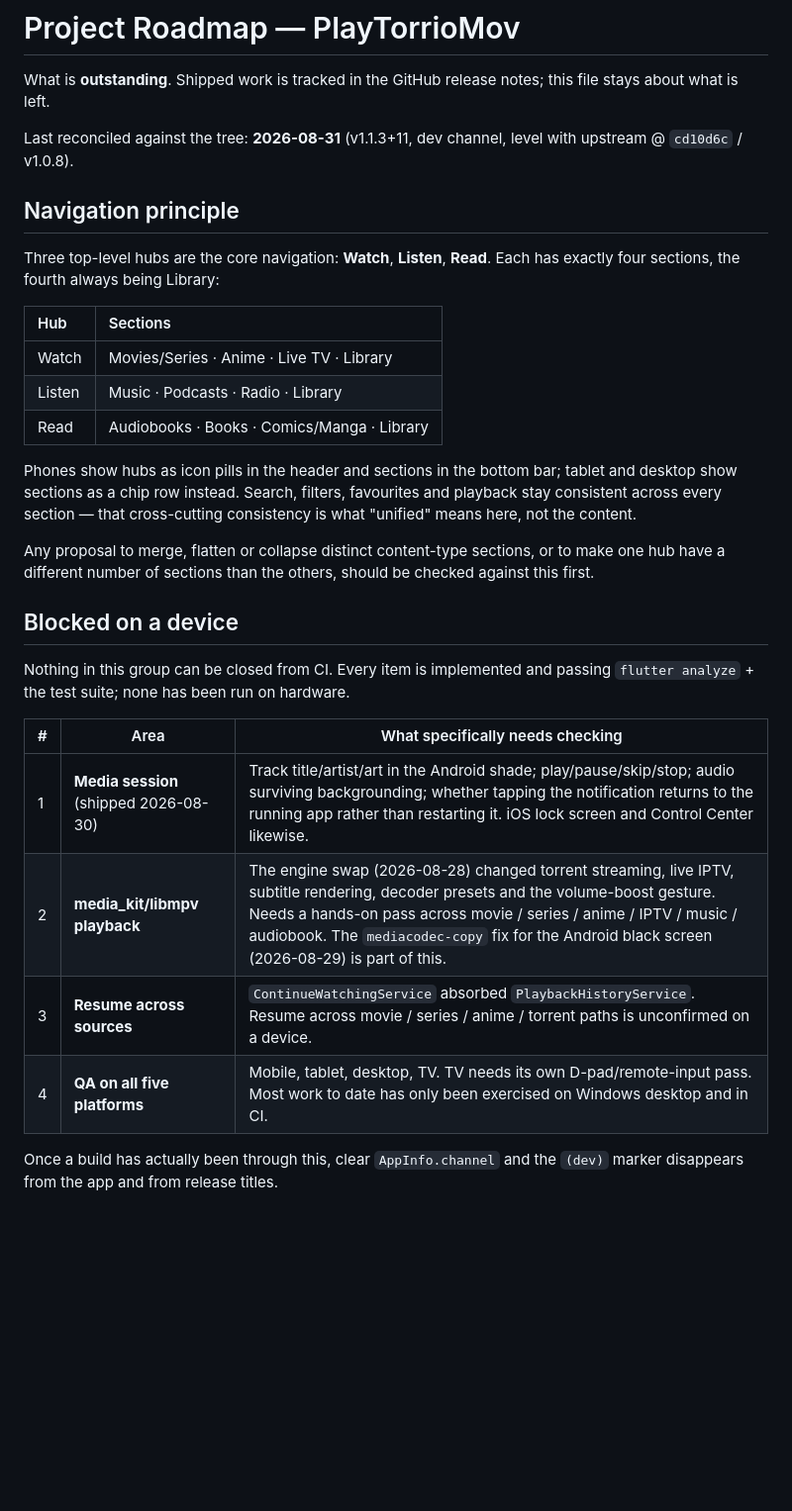
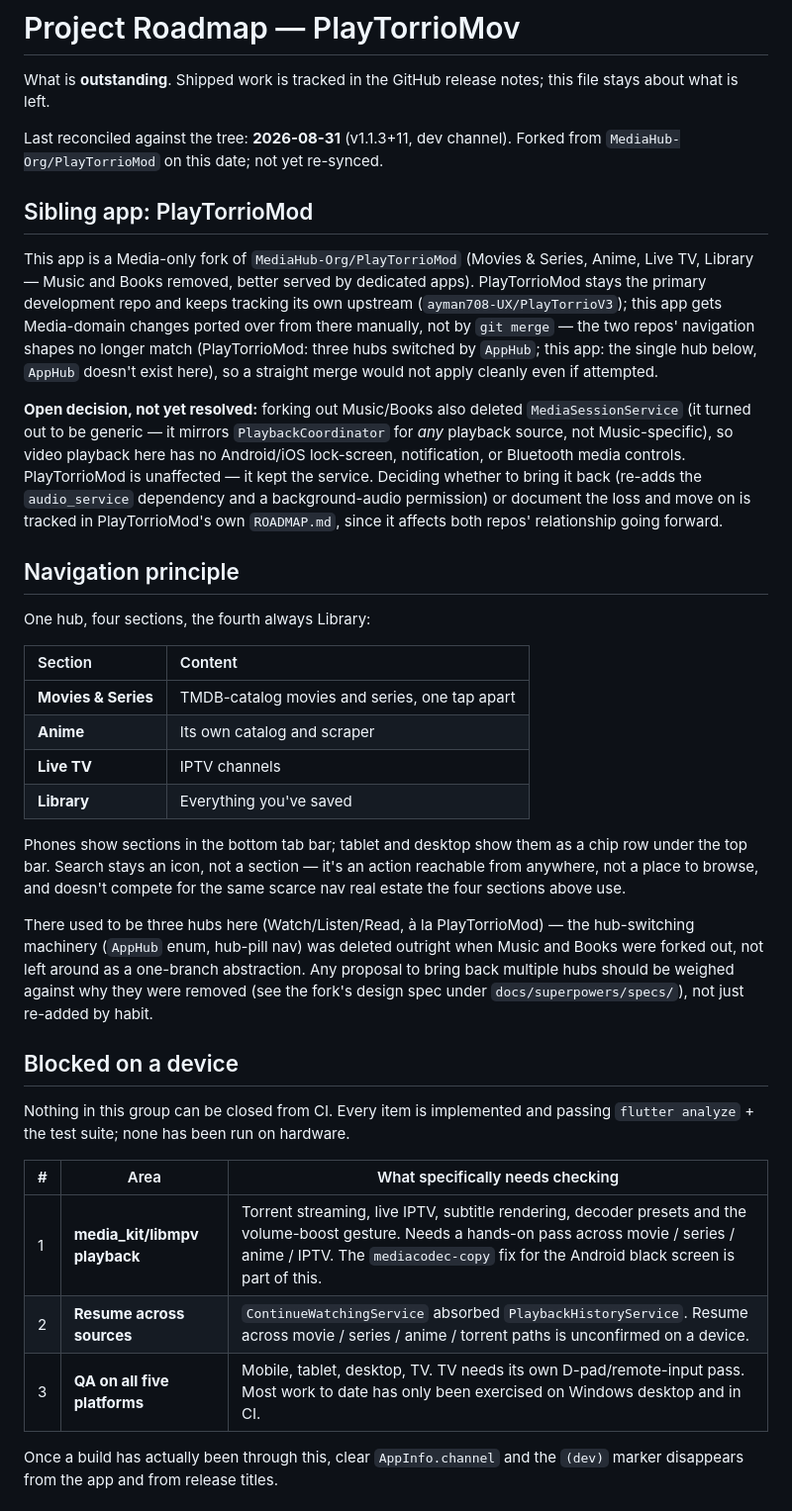
Before and after one commit to MediaHub-Org/PlayTorrioMov, a Markdown page: docs/ROADMAP.md, the part around one of its changes. Shown at 99% size. GitHub-like rendering; blank space fills up the shorter version.

```diff
--- a/docs/ROADMAP.md
+++ b/docs/ROADMAP.md
@@ -3,40 +3,63 @@
 What is **outstanding**. Shipped work is tracked in the GitHub release notes;
 this file stays about what is left.
 
-Last reconciled against the tree: **2026-08-31** (v1.1.3+11, dev channel,
-level with upstream @ `cd10d6c` / v1.0.8).
+Last reconciled against the tree: **2026-08-31** (v1.1.3+11, dev channel).
+Forked from `MediaHub-Org/PlayTorrioMod` on this date; not yet re-synced.
+
+## Sibling app: PlayTorrioMod
+
+This app is a Media-only fork of `MediaHub-Org/PlayTorrioMod` (Movies &
+Series, Anime, Live TV, Library — Music and Books removed, better served by
+dedicated apps). PlayTorrioMod stays the primary development repo and keeps
+tracking its own upstream (`ayman708-UX/PlayTorrioV3`); this app gets
+Media-domain changes ported over from there manually, not by `git merge` —
+the two repos' navigation shapes no longer match (PlayTorrioMod: three hubs
+switched by `AppHub`; this app: the single hub below, `AppHub` doesn't
+exist here), so a straight merge would not apply cleanly even if attempted.
+
+**Open decision, not yet resolved:** forking out Music/Books also deleted
+`MediaSessionService` (it turned out to be generic — it mirrors
+`PlaybackCoordinator` for *any* playback source, not Music-specific), so
+video playback here has no Android/iOS lock-screen, notification, or
+Bluetooth media controls. PlayTorrioMod is unaffected — it kept the
+service. Deciding whether to bring it back (re-adds the `audio_service`
+dependency and a background-audio permission) or document the loss and
+move on is tracked in PlayTorrioMod's own `ROADMAP.md`, since it affects
+both repos' relationship going forward.
 
 ## Navigation principle
 
-Three top-level hubs are the core navigation: **Watch**, **Listen**, **Read**.
-Each has exactly four sections, the fourth always being Library:
+One hub, four sections, the fourth always Library:
 
-| Hub    | Sections                                    |
-|:-------|:--------------------------------------------|
-| Watch  | Movies/Series · Anime · Live TV · Library   |
-| Listen | Music · Podcasts · Radio · Library          |
-| Read   | Audiobooks · Books · Comics/Manga · Library |
+| Section | Content |
+|:--|:--|
+| **Movies & Series** | TMDB-catalog movies and series, one tap apart |
+| **Anime** | Its own catalog and scraper |
+| **Live TV** | IPTV channels |
+| **Library** | Everything you've saved |
 
-Phones show hubs as icon pills in the header and sections in the bottom bar;
-tablet and desktop show sections as a chip row instead. Search, filters,
-favourites and playback stay consistent across every section — that
-cross-cutting consistency is what "unified" means here, not the content.
+Phones show sections in the bottom tab bar; tablet and desktop show them as
+a chip row under the top bar. Search stays an icon, not a section — it's an
+action reachable from anywhere, not a place to browse, and doesn't compete
+for the same scarce nav real estate the four sections above use.
 
-Any proposal to merge, flatten or collapse distinct content-type sections, or
-to make one hub have a different number of sections than the others, should be
-checked against this first.
+There used to be three hubs here (Watch/Listen/Read, à la PlayTorrioMod) —
+the hub-switching machinery (`AppHub` enum, hub-pill nav) was deleted
+outright when Music and Books were forked out, not left around as a
+one-branch abstraction. Any proposal to bring back multiple hubs should be
+weighed against why they were removed (see the fork's design spec under
+`docs/superpowers/specs/`), not just re-added by habit.
 
 ## Blocked on a device
 
 Nothing in this group can be closed from CI. Every item is implemented and
 passing `flutter analyze` + the test suite; none has been run on hardware.
 
-| # | Area                                   | What specifically needs checking                                                                                                                                                                                                                                                                          |
-|---|----------------------------------------|-----------------------------------------------------------------------------------------------------------------------------------------------------------------------------------------------------------------------------------------------------------------------------------------------------------|
-| 1 | **Media session** (shipped 2026-08-30) | Track title/artist/art in the Android shade; play/pause/skip/stop; audio surviving backgrounding; whether tapping the notification returns to the running app rather than restarting it. iOS lock screen and Control Center likewise.                                                                     |
-| 2 | **media_kit/libmpv playback**          | The engine swap (2026-08-28) changed torrent streaming, live IPTV, subtitle rendering, decoder presets and the volume-boost gesture. Needs a hands-on pass across movie / series / anime / IPTV / music / audiobook. The `mediacodec-copy` fix for the Android black screen (2026-08-29) is part of this. |
-| 3 | **Resume across sources**              | `ContinueWatchingService` absorbed `PlaybackHistoryService`. Resume across movie / series / anime / torrent paths is unconfirmed on a device.                                                                                                                                                             |
-| 4 | **QA on all five platforms**           | Mobile, tablet, desktop, TV. TV needs its own D-pad/remote-input pass. Most work to date has only been exercised on Windows desktop and in CI.                                                                                                                                                            |
+| # | Area | What specifically needs checking |
+|---|------|-----------------------------------|
+| 1 | **media_kit/libmpv playback** | Torrent streaming, live IPTV, subtitle rendering, decoder presets and the volume-boost gesture. Needs a hands-on pass across movie / series / anime / IPTV. The `mediacodec-copy` fix for the Android black screen is part of this. |
+| 2 | **Resume across sources** | `ContinueWatchingService` absorbed `PlaybackHistoryService`. Resume across movie / series / anime / torrent paths is unconfirmed on a device. |
+| 3 | **QA on all five platforms** | Mobile, tablet, desktop, TV. TV needs its own D-pad/remote-input pass. Most work to date has only been exercised on Windows desktop and in CI. |
 
 Once a build has actually been through this, clear `AppInfo.channel` and the
 `(dev)` marker disappears from the app and from release titles.
```
Also changed, not shown: other parts of docs/ROADMAP.md (+18 -36 lines).
